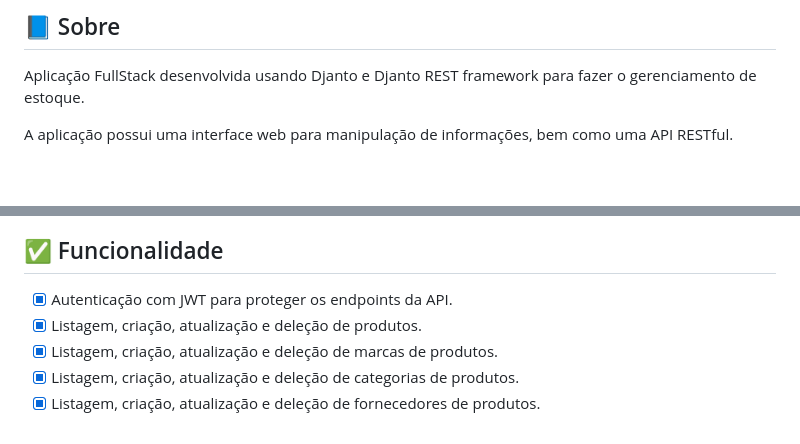
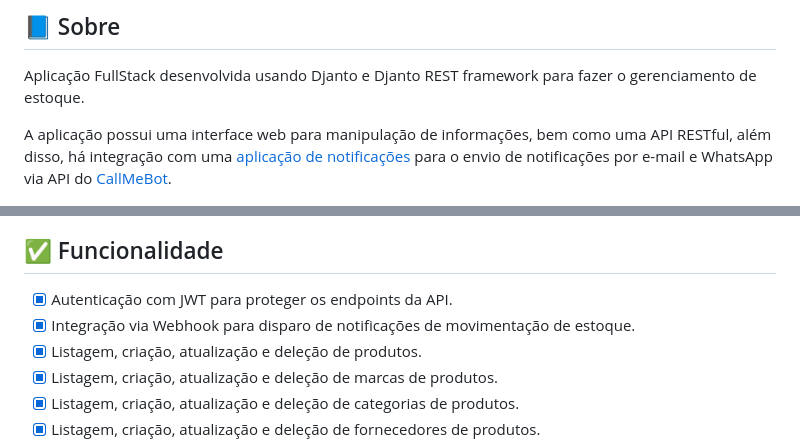
Before and after one commit to elainefs/django-sge, a Markdown page: README.md, 2 parts joined by grey strips. GitHub-like rendering; blank space fills up the shorter version.

Commit message:
feat: update README.md

```diff
--- a/README.md
+++ b/README.md
@@ -15,7 +15,7 @@
 
 Aplicação FullStack desenvolvida usando Djanto e Djanto REST framework para fazer o gerenciamento de estoque.
 
-A aplicação possui uma interface web para manipulação de informações, bem como uma API RESTful.
+A aplicação possui uma interface web para manipulação de informações, bem como uma API RESTful, além disso, há integração com uma [aplicação de notificações](https://github.com/elainefs/django-sge-notify) para o envio de notificações por e-mail e WhatsApp via API do [CallMeBot](https://www.callmebot.com/).
 
 ![SGE - Dashboard](sge-dashboard.png)
 
@@ -29,6 +29,7 @@ A aplicação possui uma interface web para manipulação de informações, bem
 ## ✅ Funcionalidade
 
 - [x] Autenticação com JWT para proteger os endpoints da API.
+- [x] Integração via Webhook para disparo de notificações de movimentação de estoque.
 - [x] Listagem, criação, atualização e deleção de produtos.
 - [x] Listagem, criação, atualização e deleção de marcas de produtos.
 - [x] Listagem, criação, atualização e deleção de categorias de produtos.
```
